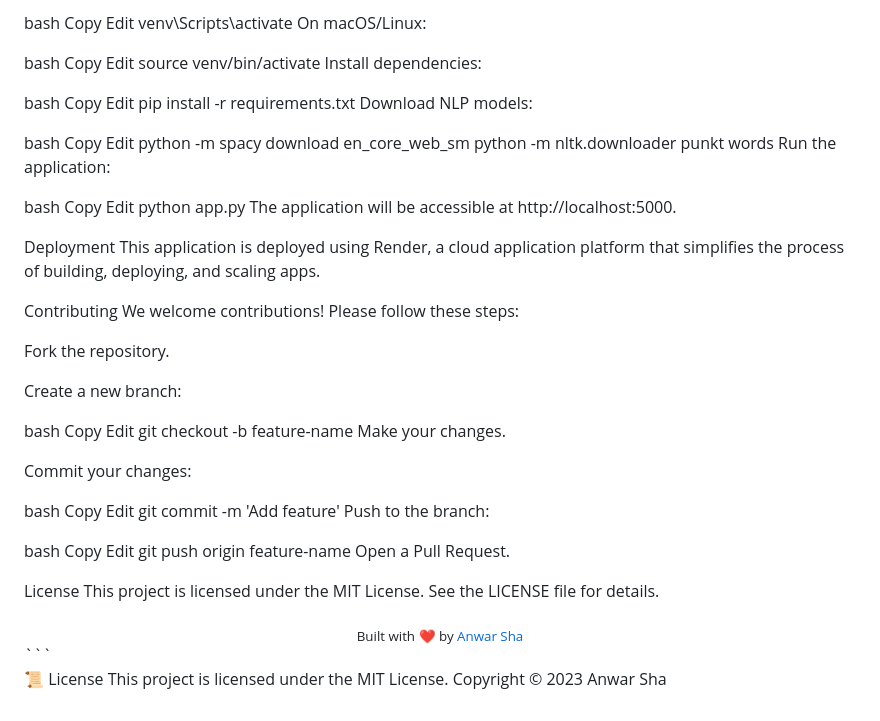
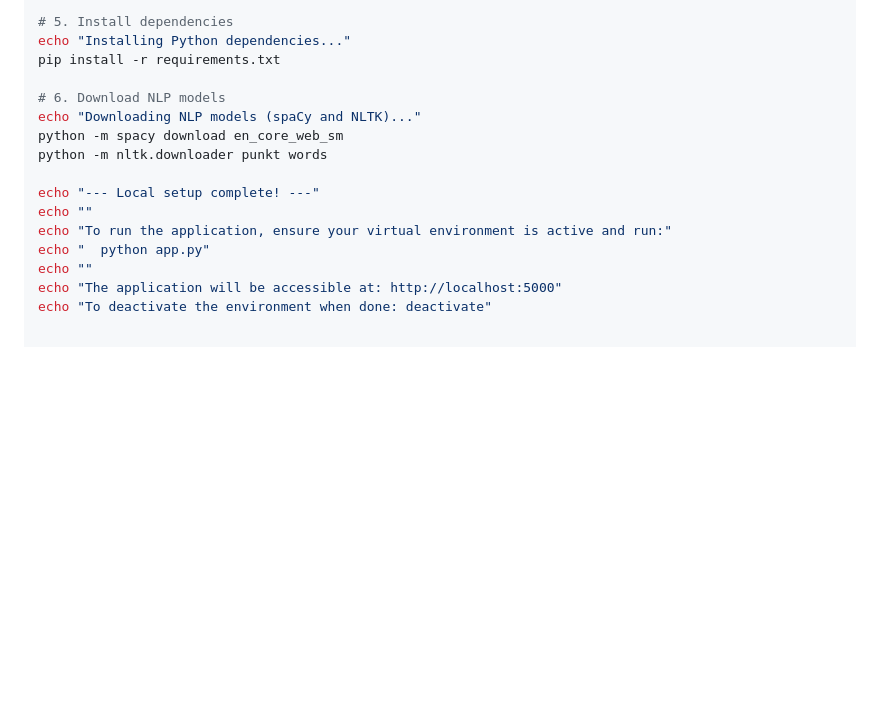
Before and after one commit to Anwarsha7/resumeparser, a Markdown page: README.md, the part around the change printed below. Drawn GitHub-style; blank space fills up the shorter version.

````diff
--- a/README.md
+++ b/README.md
@@ -86,70 +156,17 @@ On Windows:
 
-bash
-Copy
-Edit
-venv\Scripts\activate
-On macOS/Linux:
+# 5. Install dependencies
+echo "Installing Python dependencies..."
+pip install -r requirements.txt
 
-bash
-Copy
-Edit
-source venv/bin/activate
-Install dependencies:
-
-bash
-Copy
-Edit
-pip install -r requirements.txt
-Download NLP models:
-
-bash
-Copy
-Edit
+# 6. Download NLP models
+echo "Downloading NLP models (spaCy and NLTK)..."
 python -m spacy download en_core_web_sm
 python -m nltk.downloader punkt words
-Run the application:
 
-bash
-Copy
-Edit
-python app.py
-The application will be accessible at http://localhost:5000.
-
-Deployment
-This application is deployed using Render, a cloud application platform that simplifies the process of building, deploying, and scaling apps.
-
-Contributing
-We welcome contributions! Please follow these steps:
-
-Fork the repository.
-
-Create a new branch:
-
-bash
-Copy
-Edit
-git checkout -b feature-name
-Make your changes.
-
-Commit your changes:
-
-bash
-Copy
-Edit
-git commit -m 'Add feature'
-Push to the branch:
-
-bash
-Copy
-Edit
-git push origin feature-name
-Open a Pull Request.
-
-License
-This project is licensed under the MIT License. See the LICENSE file for details.
-
-<div align="center"> <sub>Built with ❤️ by <a href="https://github.com/Anwarsha7">Anwar Sha</a></sub> </div> ```
-
-📜 License
-This project is licensed under the MIT License.
-Copyright © 2023 Anwar Sha
+echo "--- Local setup complete! ---"
+echo ""
+echo "To run the application, ensure your virtual environment is active and run:"
+echo "  python app.py"
+echo ""
+echo "The application will be accessible at: http://localhost:5000"
+echo "To deactivate the environment when done: deactivate"
````
Also changed, not shown: other parts of README.md (+85 -15 lines).
